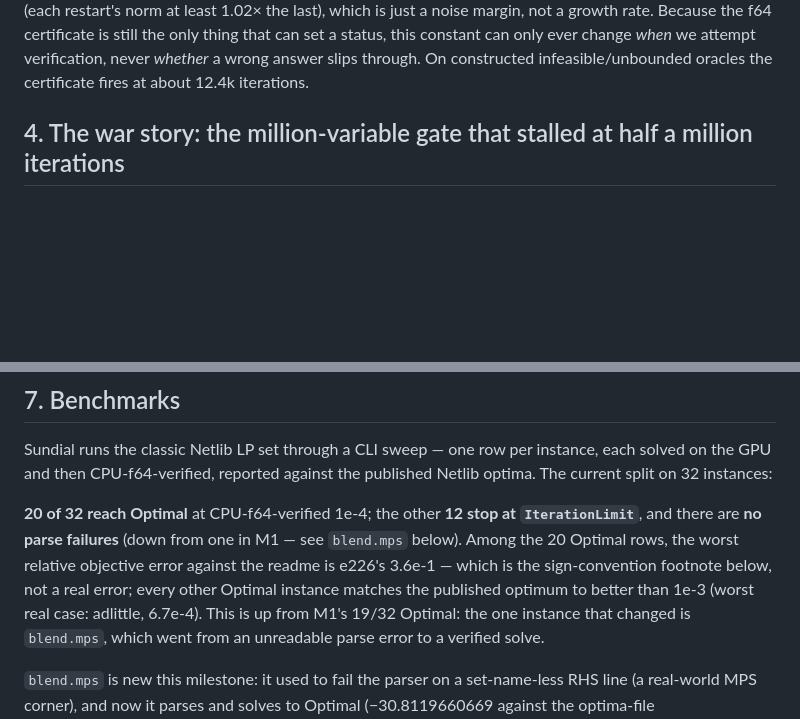
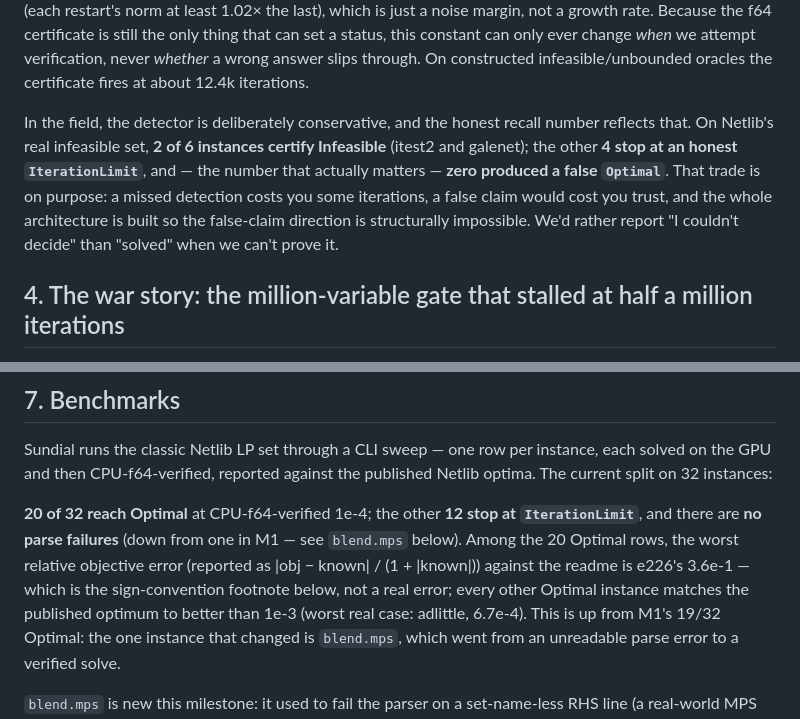
Before and after one commit to NMitchem/Sundial, a Markdown page: docs/writeup.md, 2 parts joined by grey strips. GitHub-like rendering; blank space fills up the shorter version.

Commit message:
docs: writeup — state 2/6 infeas field recall; title + rel-err formula clarifications
Co-Authored-By: Claude Fable 5 <noreply@anthropic.com>

```diff
--- a/docs/writeup.md
+++ b/docs/writeup.md
@@ -83,6 +83,15 @@ Because the f64 certificate is still the only thing that can set a status, this
 constant can only ever change *when* we attempt verification, never *whether* a
 wrong answer slips through. On constructed infeasible/unbounded oracles the
 certificate fires at about 12.4k iterations.
+
+In the field, the detector is deliberately conservative, and the honest
+recall number reflects that. On Netlib's real infeasible set, **2 of 6
+instances certify Infeasible** (itest2 and galenet); the other **4 stop at an
+honest `IterationLimit`**, and — the number that actually matters — **zero
+produced a false `Optimal`**. That trade is on purpose: a missed detection
+costs you some iterations, a false claim would cost you trust, and the whole
+architecture is built so the false-claim direction is structurally impossible.
+We'd rather report "I couldn't decide" than "solved" when we can't prove it.
 
 ## 4. The war story: the million-variable gate that stalled at half a million iterations
 
@@ -178,9 +187,10 @@ the published Netlib optima. The current split on 32 instances:
 **20 of 32 reach Optimal** at CPU-f64-verified 1e-4; the other **12 stop at
 `IterationLimit`**, and there are **no parse failures** (down from one in M1 —
 see `blend.mps` below). Among the 20 Optimal rows, the worst relative objective
-error against the readme is e226's 3.6e-1 — which is the sign-convention
-footnote below, not a real error; every other Optimal instance matches the
-published optimum to better than 1e-3 (worst real case: adlittle, 6.7e-4). This
+error (reported as |obj − known| / (1 + |known|)) against the readme is e226's
+3.6e-1 — which is the sign-convention footnote below, not a real error; every
+other Optimal instance matches the published optimum to better than 1e-3 (worst
+real case: adlittle, 6.7e-4). This
 is up from M1's 19/32 Optimal: the one instance that changed is `blend.mps`,
 which went from an unreadable parse error to a verified solve.
 
```
Also changed, not shown: RELEASE.md (+1 -1 lines).
